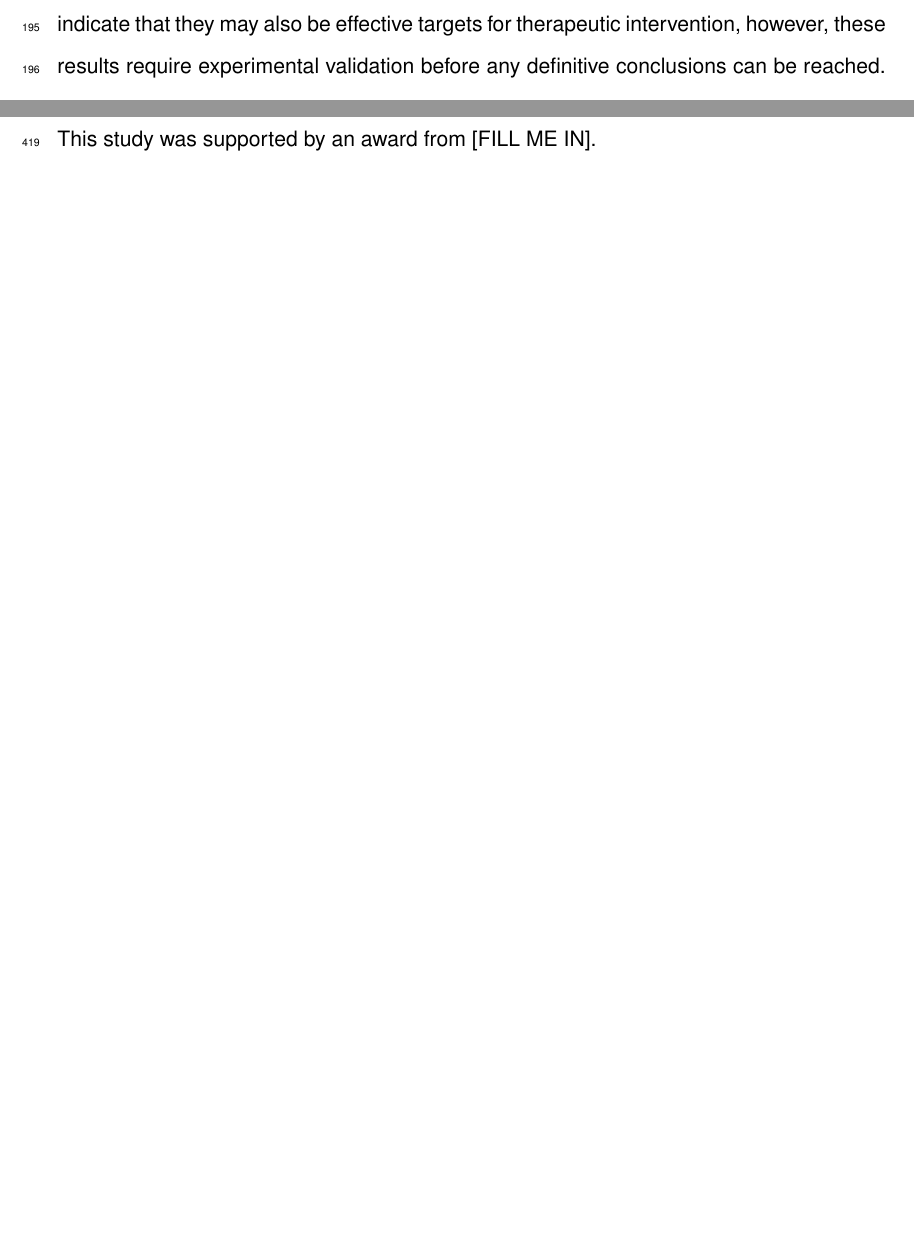
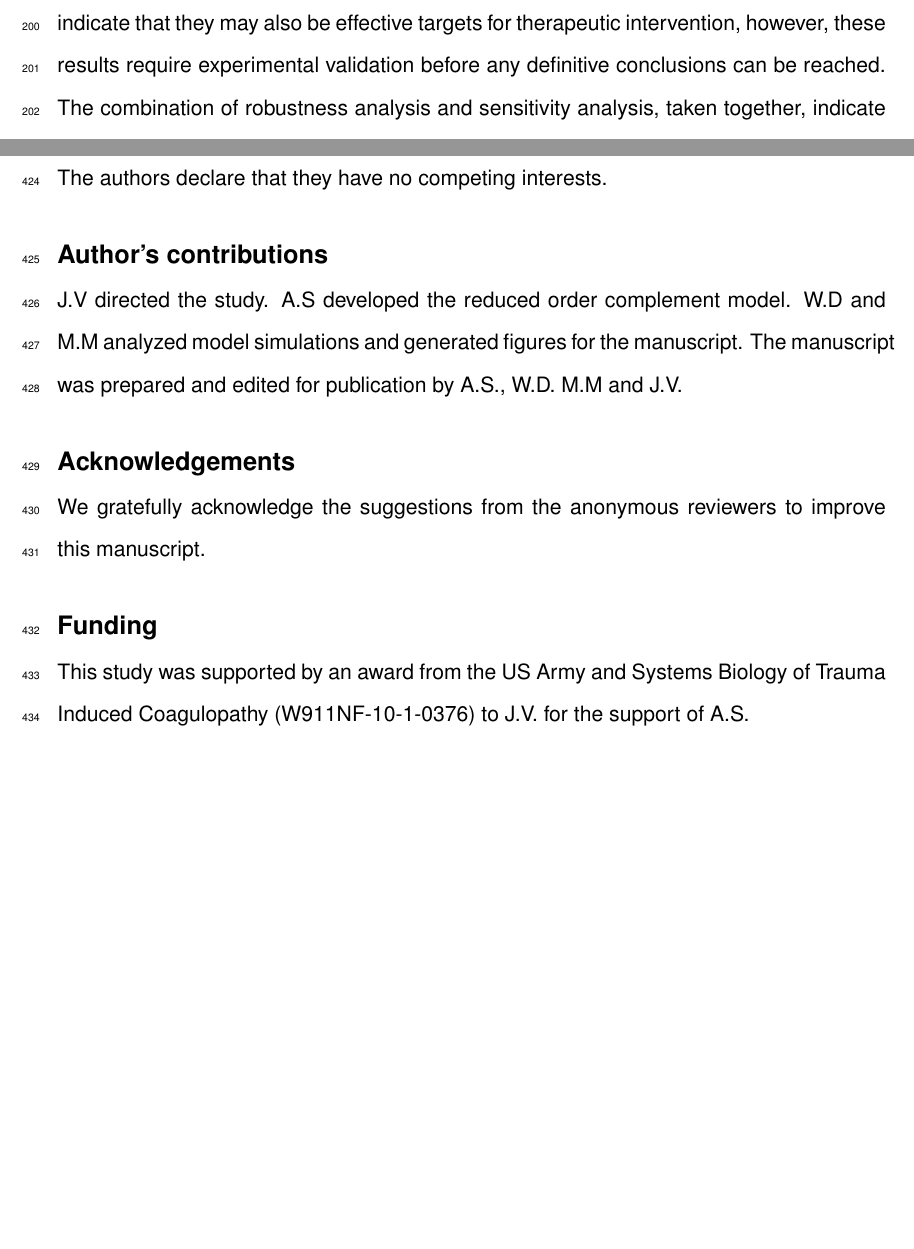
Before and after one commit to varnerlab/Complement_Manuscript_Repository, a LaTeX document (Paper_v4.tex): two parts of pages 10 and 22 of 34 before the commit and two parts of pages 11 and 22 of 34 after it, joined at a grey line, cut so that both start at the same text, the shorter picture padded with empty space. Compiled offline with pdfLaTeX.

Commit message:
Some more updates

```diff
--- a/Paper_v4.tex
+++ b/Paper_v4.tex
@@ -526,12 +530,24 @@ Robustness coefficients denoted by $\alpha\left(i,j,t_{o},t_{f}\right)$ are defi
 Here $t_o$ and $t_f$ denote the initial and final simulation time respectively, while $i$ and $j$ denote the indices for the marker and the perturbation respectively.
 A value of $\alpha\left(i,j,t_{o},t_{f}\right)>1$, indicates increased marker abundance, while $\alpha\left(i,j,t_{o},t_{f}\right)<1$ indicates decreased marker abundance following perturbation $j$. If $\alpha\left(i,j,t_{o},t_{f}\right)\sim{1}$ the $j$th perturbation does not influence the abundance of marker $i$.
 
+%Need to talk more about biochemical benefits and importance for of biochemical problems
+
 \clearpage
 
-%Need to talk more about biochemical benefits and importance for of biochemical problems
+\section*{Competing interests}
+The authors declare that they have no competing interests.
+
+\section*{Author's contributions}
+J.V directed the study. A.S developed the reduced order complement model.
+W.D and M.M analyzed model simulations and generated figures for the manuscript.
+The manuscript was prepared and edited for publication by A.S., W.D. M.M and J.V.
 
 \section*{Acknowledgements}
-This study was supported by an award from [FILL ME IN].
+We gratefully acknowledge the suggestions from the anonymous reviewers to improve this manuscript.
+
+\section*{Funding}
+This study was supported by an award from the US Army and Systems Biology of Trauma Induced Coagulopathy (W911NF-10-1-0376) to J.V. for the support of A.S.
+
 \clearpage
 
 
```
Also changed, not shown: figs/Figure5_RobustnessAnalysis_v2.pdf (added), Paper_v4.tex (14 more changed lines), 2 other files.
